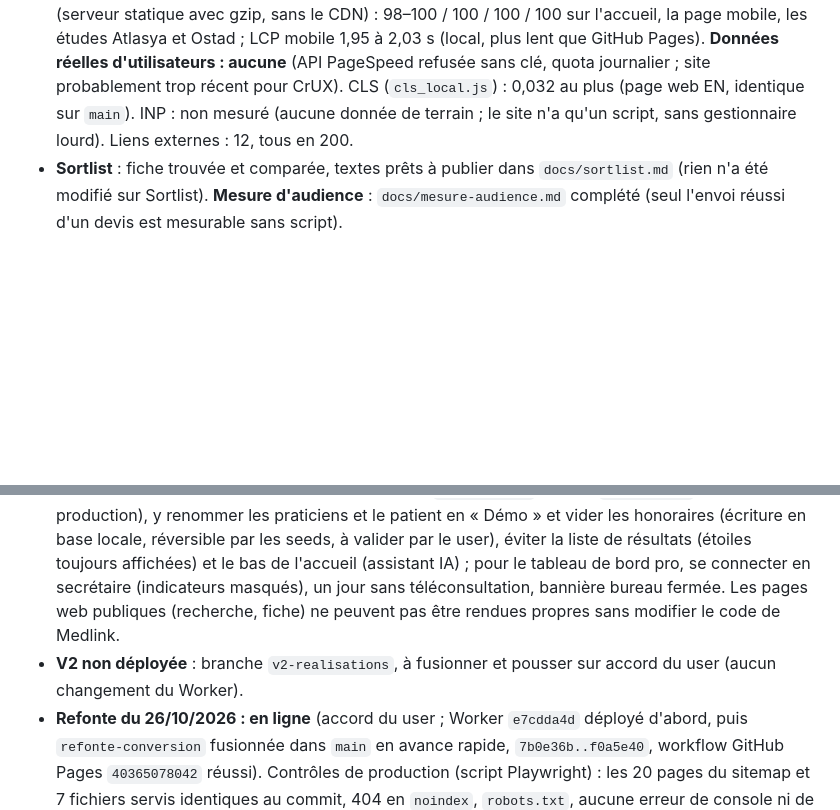
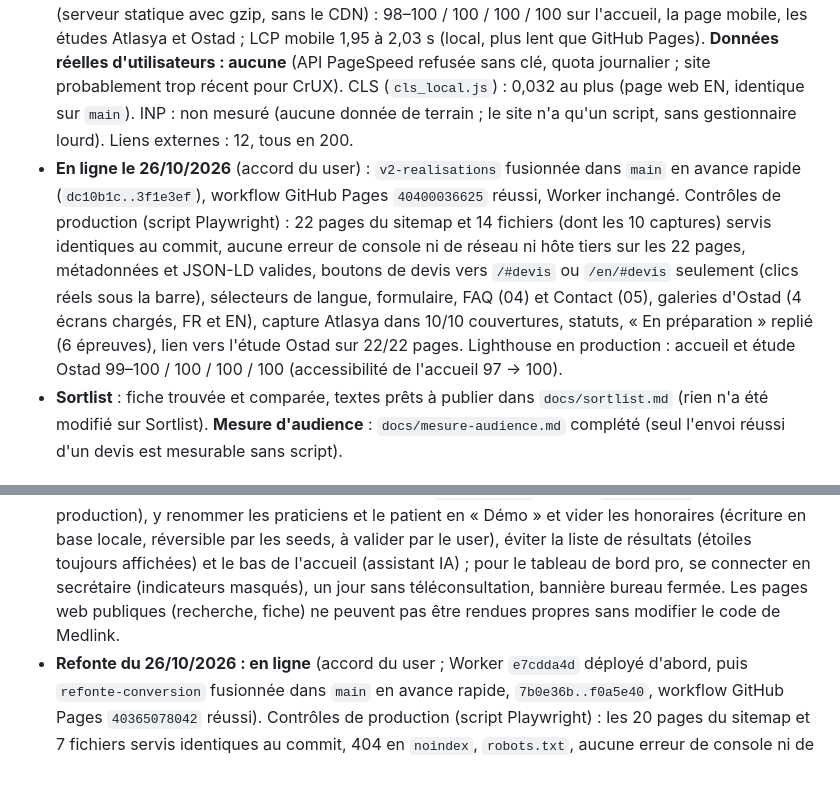
Before and after one commit to Warimvp/legantis, a Markdown page: CLAUDE.md, 2 parts joined by grey strips. Rendered like a GitHub page; blank space fills up the shorter version.

Commit message:
CLAUDE.md : V2 en production (3f1e3ef, contrôles de production, Lighthouse)
Co-Authored-By: Claude Opus 5.5 <noreply@anthropic.com>

```diff
--- a/CLAUDE.md
+++ b/CLAUDE.md
@@ -111,12 +111,12 @@ En ligne sur **https://legantis.net** (GitHub Pages, déploiement à chaque push
 - **Appels contextuels** : dans les quatre études de cas existantes et celle d'Ostad, le bouton du milieu (après les choix techniques) dit « Créer une application similaire » / « Build a similar app » (même `#devis`) ; en-tête et appel final gardent « Demander un devis gratuit ».
 - **Contraste** : jeton `--defile-mot` (mots du bandeau défilant, 50 % d'encre en clair, 40 % en sombre : 3,25:1 et 3,3:1 sur `--chaux-2`) ; à 24 % ils tombaient à 1,66:1, seul défaut relevé par Lighthouse.
 - **Mesures** : Lighthouse 12.8.2 (Chromium de Playwright, `npx -y lighthouse@12`, médiane de 3 passes, profils mobile simulé et bureau). Production avant la V2 : Performance 99–100, Accessibilité 97 (accueil, contraste) à 100, Bonnes pratiques 100, SEO 100 ; LCP mobile 1,07 à 1,74 s. V2 en local (serveur statique avec gzip, sans le CDN) : 98–100 / 100 / 100 / 100 sur l'accueil, la page mobile, les études Atlasya et Ostad ; LCP mobile 1,95 à 2,03 s (local, plus lent que GitHub Pages). **Données réelles d'utilisateurs : aucune** (API PageSpeed refusée sans clé, quota journalier ; site probablement trop récent pour CrUX). CLS (`cls_local.js`) : 0,032 au plus (page web EN, identique sur `main`). INP : non mesuré (aucune donnée de terrain ; le site n'a qu'un script, sans gestionnaire lourd). Liens externes : 12, tous en 200.
+- **En ligne le 26/10/2026** (accord du user) : `v2-realisations` fusionnée dans `main` en avance rapide (`dc10b1c..3f1e3ef`), workflow GitHub Pages `40400036625` réussi, Worker inchangé. Contrôles de production (script Playwright) : 22 pages du sitemap et 14 fichiers (dont les 10 captures) servis identiques au commit, aucune erreur de console ni de réseau ni hôte tiers sur les 22 pages, métadonnées et JSON-LD valides, boutons de devis vers `/#devis` ou `/en/#devis` seulement (clics réels sous la barre), sélecteurs de langue, formulaire, FAQ (04) et Contact (05), galeries d'Ostad (4 écrans chargés, FR et EN), capture Atlasya dans 10/10 couvertures, statuts, « En préparation » replié (6 épreuves), lien vers l'étude Ostad sur 22/22 pages. Lighthouse en production : accueil et étude Ostad 99–100 / 100 / 100 / 100 (accessibilité de l'accueil 97 → 100).
 - **Sortlist** : fiche trouvée et comparée, textes prêts à publier dans `docs/sortlist.md` (rien n'a été modifié sur Sortlist). **Mesure d'audience** : `docs/mesure-audience.md` complété (seul l'envoi réussi d'un devis est mesurable sans script).
 
 ## En attente
 - **Atlasya, URGENT (dépôt Medlink, hors de ce site)** : la production `atlasyahealth.com/recherche` affiche les deux médecins **du jeu de démo** (Dr Youssef Bennani, Dr Salma Idrissi : badges « ✓ CNOM », tarifs, `CNOM-75241`, adresse « 12 Rue Ibn Batouta », téléphone +212 5 22 00 00 00, bouton de réservation) comme de vrais praticiens réservables. Vérifié le 26/10/2026. Le script `apps/api/scripts/deactivate-demo.js` du dépôt Medlink existe pour les désactiver ; décision du user (le gel autorise les corrections de conformité). Les captures préparées pour l'App Store en juillet (`~/Documents/bureaux/Atlasya-Captures-AppStore/`) montrent des avis et tarifs fictifs et la téléconsultation : vérifier si ce sont celles de la fiche publiée (non vérifié).
 - **Captures Atlasya manquantes** (fiche praticien, réservation, tableau de bord pro) : il faudrait lancer l'app iPhone sur l'API locale branchée sur la base `atlasya_demo` (jamais `atlasya_dev`, jamais l'API de production), y renommer les praticiens et le patient en « Démo » et vider les honoraires (écriture en base locale, réversible par les seeds, à valider par le user), éviter la liste de résultats (étoiles toujours affichées) et le bas de l'accueil (assistant IA) ; pour le tableau de bord pro, se connecter en secrétaire (indicateurs masqués), un jour sans téléconsultation, bannière bureau fermée. Les pages web publiques (recherche, fiche) ne peuvent pas être rendues propres sans modifier le code de Medlink.
-- **V2 non déployée** : branche `v2-realisations`, à fusionner et pousser sur accord du user (aucun changement du Worker).
 - **Refonte du 26/10/2026 : en ligne** (accord du user ; Worker `e7cdda4d` déployé d'abord, puis `refonte-conversion` fusionnée dans `main` en avance rapide, `7b0e36b..f0a5e40`, workflow GitHub Pages `40365078042` réussi). Contrôles de production (script Playwright) : les 20 pages du sitemap et 7 fichiers servis identiques au commit, 404 en `noindex`, `robots.txt`, aucune erreur de console ni de réseau ni hôte tiers sur les 20 pages, métadonnées et JSON-LD valides, boutons de devis vers `/#devis` ou `/en/#devis` seulement, clics réels (bureau et menu mobile) arrivés sous la barre, sélecteurs de langue, nouveaux champs, FAQ, captures chargées sur les 7 pages, rendu bureau et mobile. Avertissements du workflow, non bloquants : `actions/deploy-pages@v4` forcé de Node 20 à Node 24, migration d'`ubuntu-latest` (voir « Décisions du plan d'optimisation » : épingler `ubuntu-24.04` si on y touche). Reste à fournir ou décider : une capture d'Atlasya publiable (voir « Captures des produits ») ; le bouton WhatsApp (numéro +212 6 72 75 90 97 désigné pour Google Business le 22/10, inscription à WhatsApp non vérifiée, nouvelle promesse de réponse : rien n'est affiché) ; la mesure d'audience (`docs/mesure-audience.md`, rien d'activé) ; un champ « budget » éventuel. La branche `boutons-devis` (worktree `_wt-legantis-boutons`) est reprise dans `refonte-conversion` (cherry-pick) : branche et worktree à supprimer une fois la refonte fusionnée.
 - **Formulaire de devis** (en ligne le 23/10/2026, mail de test reçu dans la boîte Hostinger, confirmé par le user) : décisions de conservation (« deux ans »), de consentement au transfert et de CNDP (voir « Formulaire de devis »). Les boutons « Devis gratuit » ouvrent tous le formulaire depuis le 23/10/2026 ; à surveiller : combien de demandes arrivent, et si l'absence de sujet par prestation gêne (champ « type de projet »).
 - **Boîte `contact@legantis.net`** : affichée sur les 18 pages, à créer par le user dans hPanel (Hostinger Email). Jamais créée par Claude (mot de passe).
```
